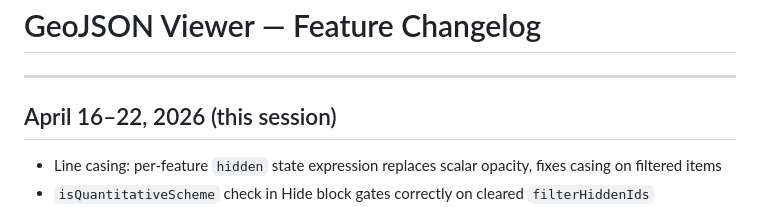
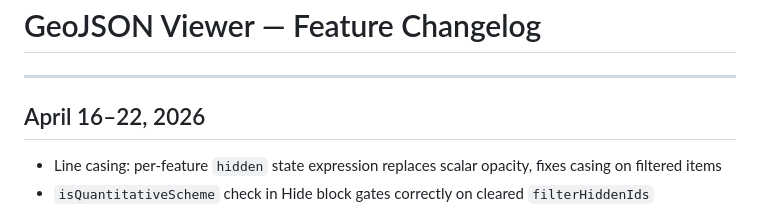
Before and after one commit to burritojustice/maplibre, a Markdown page: selecter/changelog_old.md, the part around the change. Rendered like a GitHub page.

Commit message:
Update and rename changelog.md to changelog_old.md
changing name

```diff
--- a/selecter/changelog.md
+++ b/selecter/changelog_old.md
@@ -2,7 +2,7 @@
 
 ---
 
-## April 16–22, 2026 (this session)
+## April 16–22, 2026
 
 - Line casing: per-feature `hidden` state expression replaces scalar opacity, fixes casing on filtered items
 - `isQuantitativeScheme` check in Hide block gates correctly on cleared `filterHiddenIds`
```
